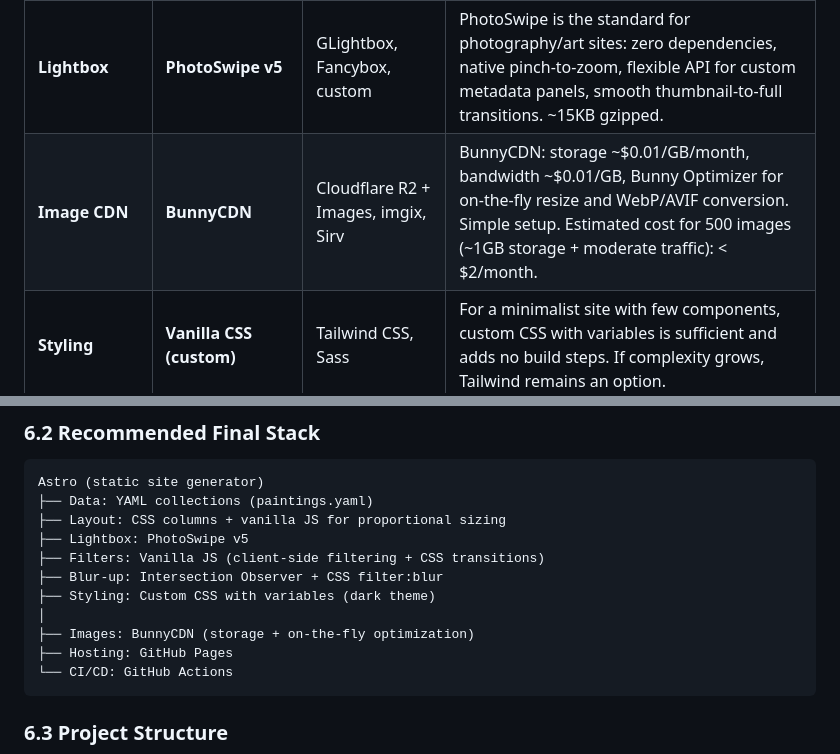
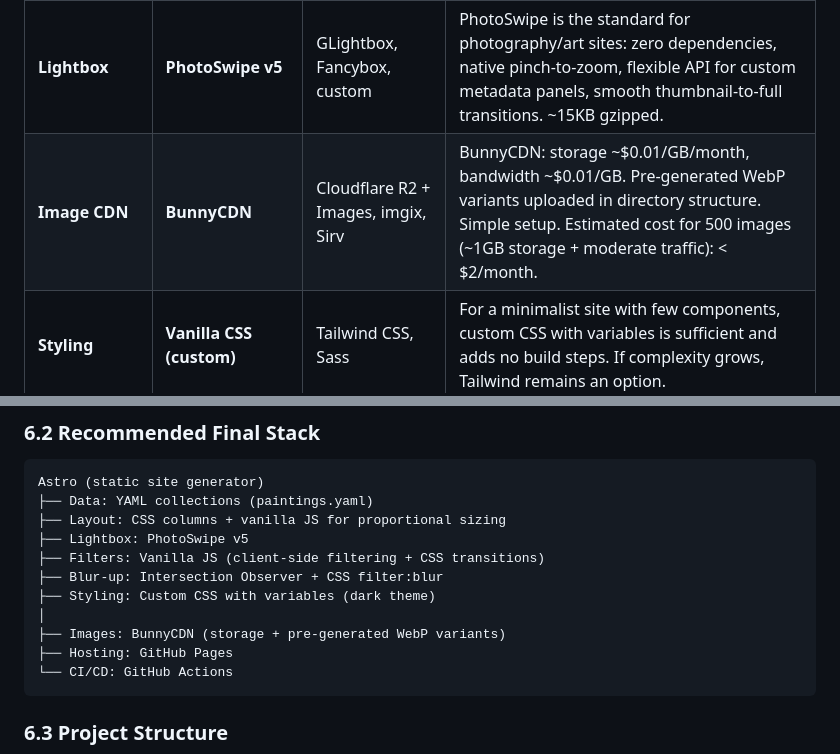
Before and after one commit to S1M0N38/art, a Markdown page: spec/PRD.md, 2 parts joined by grey strips. GitHub-like rendering.

````diff
--- a/spec/PRD.md
+++ b/spec/PRD.md
@@ -148,7 +148,7 @@ Francesco Luchino is an Italian painter with a body of over 500 works (oil on ca
 | **Site generator**  | **Astro**                | Hugo, 11ty, Next.js (static export)    | Astro has an "islands" architecture: zero JS by default, adds interactivity only where needed. Great for content-driven static sites. Native support for data collections. Hugo is fastest but Go templating is less ergonomic; 11ty is solid but Astro's ecosystem is more modern. |
 | **Masonry layout**  | **CSS columns + JS**     | Masonry.js, Isotope.js, CSS Grid       | CSS `columns` provides native masonry with zero dependencies. A small JS script handles proportional sizing and reflow on filtering. Isotope.js is robust but heavy (~30KB) for a site aiming for lightness. |
 | **Lightbox**        | **PhotoSwipe v5**        | GLightbox, Fancybox, custom            | PhotoSwipe is the standard for photography/art sites: zero dependencies, native pinch-to-zoom, flexible API for custom metadata panels, smooth thumbnail-to-full transitions. ~15KB gzipped. |
-| **Image CDN**       | **BunnyCDN**             | Cloudflare R2 + Images, imgix, Sirv    | BunnyCDN: storage ~$0.01/GB/month, bandwidth ~$0.01/GB, Bunny Optimizer for on-the-fly resize and WebP/AVIF conversion. Simple setup. Estimated cost for 500 images (~1GB storage + moderate traffic): < $2/month. |
+| **Image CDN**       | **BunnyCDN**             | Cloudflare R2 + Images, imgix, Sirv    | BunnyCDN: storage ~$0.01/GB/month, bandwidth ~$0.01/GB. Pre-generated WebP variants uploaded in directory structure. Simple setup. Estimated cost for 500 images (~1GB storage + moderate traffic): < $2/month. |
 | **Styling**         | **Vanilla CSS (custom)** | Tailwind CSS, Sass                     | For a minimalist site with few components, custom CSS with variables is sufficient and adds no build steps. If complexity grows, Tailwind remains an option. |
 | **Deployment**      | **GitHub Pages**         | Netlify, Vercel, Cloudflare Pages      | Free, already integrated with GitHub. GitHub Actions for automatic Astro build on push. |
 
@@ -163,7 +163,7 @@ Astro (static site generator)
 ├── Blur-up: Intersection Observer + CSS filter:blur
 ├── Styling: Custom CSS with variables (dark theme)
 │
-├── Images: BunnyCDN (storage + on-the-fly optimization)
+├── Images: BunnyCDN (storage + pre-generated WebP variants)
 ├── Hosting: GitHub Pages
 └── CI/CD: GitHub Actions
 ```
````
Also changed, not shown: other parts of spec/PRD.md (+16 -11 lines), CLAUDE.md (+22 -11 lines).
